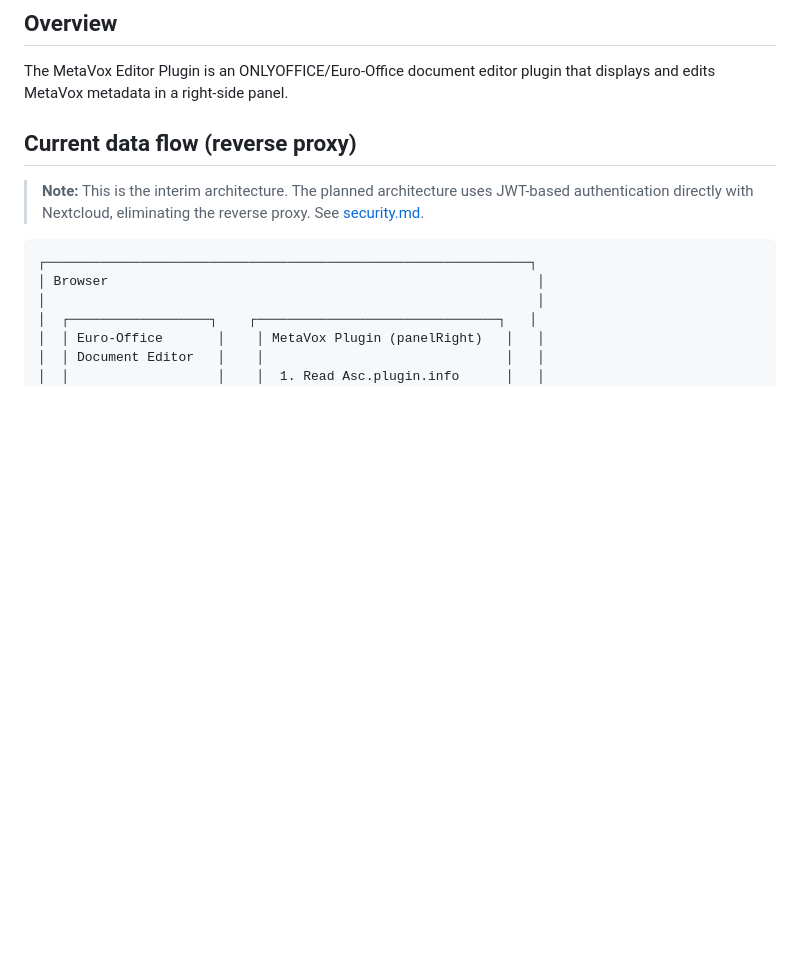
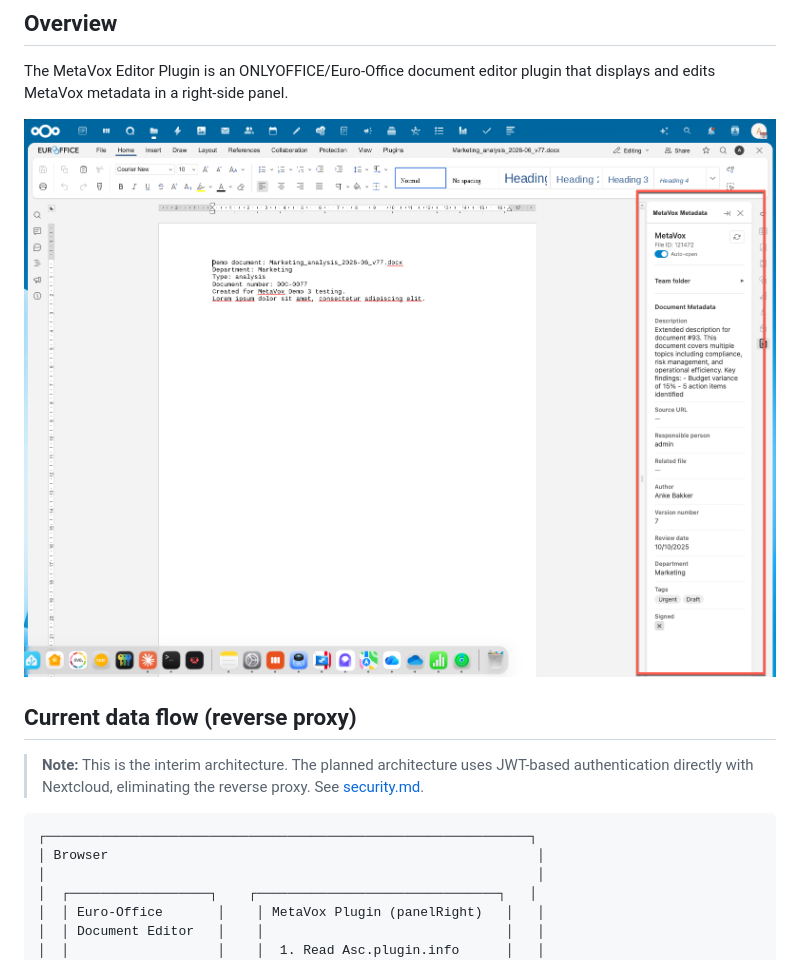
Before and after one commit to Rikdekker/metavox-editor-plugin, a Markdown page: docs/architecture.md, the part around the change. GitHub-like rendering; pictures changed too: screenshots/metavox-plugin.png (added); blank space fills up the shorter version.

```diff
--- a/docs/architecture.md
+++ b/docs/architecture.md
@@ -3,6 +3,8 @@
 ## Overview
 
 The MetaVox Editor Plugin is an ONLYOFFICE/Euro-Office document editor plugin that displays and edits MetaVox metadata in a right-side panel.
+
+![Plugin panel with metadata](../screenshots/metavox-plugin.png)
 
 ## Current data flow (reverse proxy)
 
```
Also changed, not shown: README.md (+6 -2 lines), docs/setup.md (+2 -0 lines), 1 other file.
